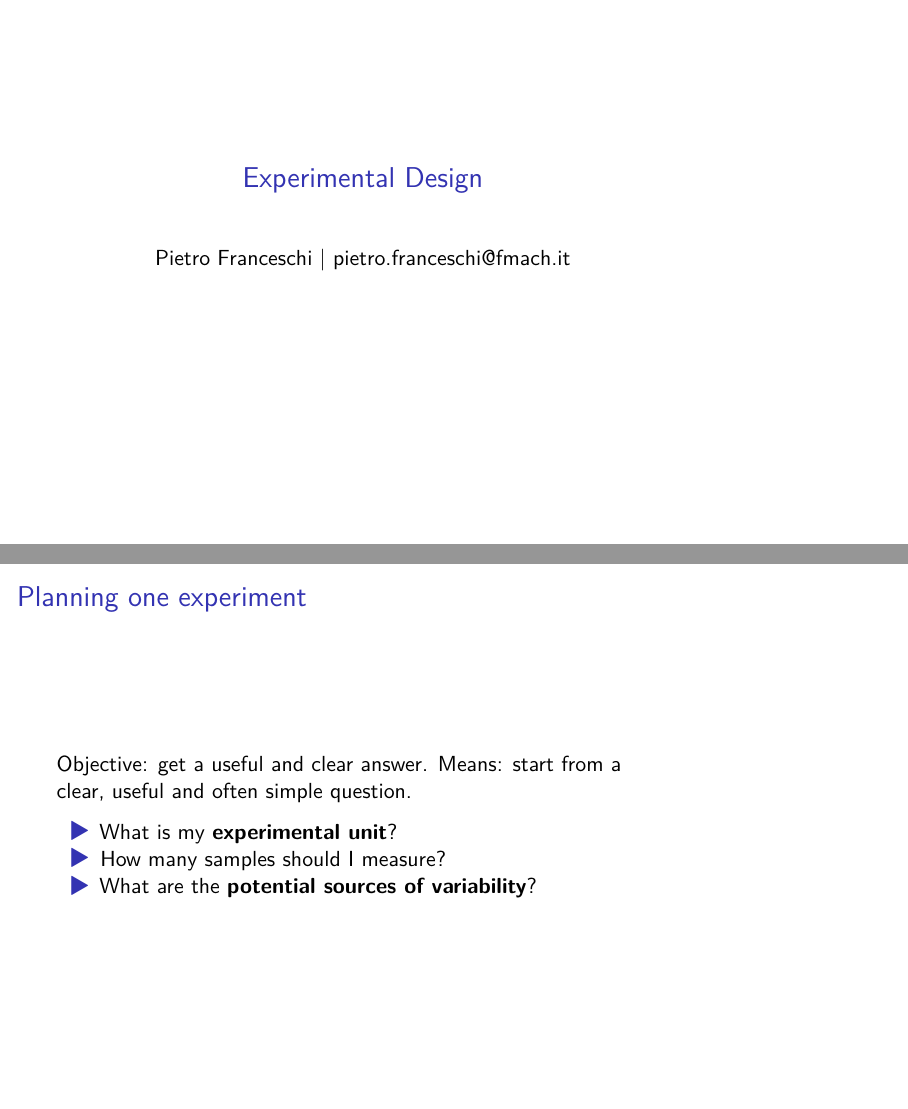
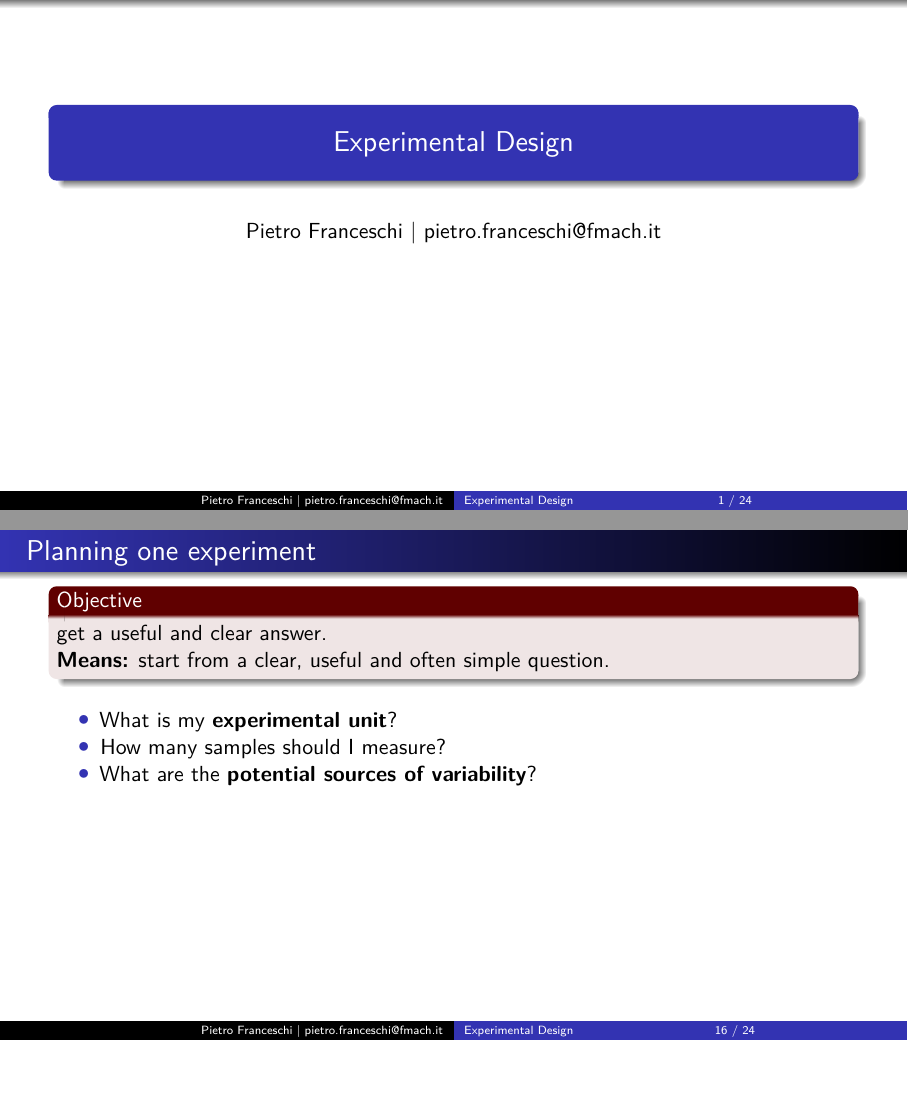
Before and after one commit to pietrofranceschi/Metabolomics_lectures, an R Markdown document (Day1/experimental_design.Rmd): pages 1 and 16 of 24, joined at a grey line. Rendered offline with R 4.5, knitr and Pandoc, then LaTeX, with nearby package versions; both versions are drawn in the output format of the newer one.

Commit message:
Experimental design: switch to beamer (Warsaw, 16:9)
Shared beamer_filter.lua maps the CRI box classes onto beamer blocks,
fragments onto \pause and ~~highlights~~ onto \alert; beamer_preamble.tex
adds frame numbers to the Warsaw footline.

Co-Authored-By: Claude Opus 5.5 <noreply@anthropic.com>

````diff
--- a/Day1/experimental_design.Rmd
+++ b/Day1/experimental_design.Rmd
@@ -2,23 +2,23 @@
 title: "Experimental Design"
 author: "Pietro Franceschi | pietro.franceschi@fmach.it"
 output:
-  revealjs::revealjs_presentation:
-    css: "../cri_css.css"
-    self_contained: true
-    center: false
-    transition: fade
-    reveal_options:
-      slideNumber: "c/t"
-      controls: true
-      progress: false
+  beamer_presentation:
+    theme: "Warsaw"
+    latex_engine: xelatex
+    slide_level: 2
+    includes:
+      in_header: "../beamer_preamble.tex"
+    pandoc_args: ["--lua-filter=../beamer_filter.lua"]
+classoption: ["aspectratio=169", "t"]
 ---
 
 ```{r setup, include=FALSE}
-knitr::opts_chunk$set(echo = FALSE)
+knitr::opts_chunk$set(echo = FALSE, out.extra = "keepaspectratio")
 library(knitr)
 ```
 
 
-## Statistics
+## Statistics {.c}
 
+::: center
 **Statistics** is the science which deals with **the collection, the analysis, the visualization and the interpretation** of experimental data.
@@ -197,23 +202,23 @@ include_graphics("../images/Confounding.png")
 * Some others are impossible to control
     * *Presence of chemical pollution in water streams and altitude of sampling*
 
-</div>
-<div style="flex: 1;">
+:::
+::: {.column width="50%"}
 ```{r fig.align='center', out.width="70%"}
 include_graphics("../images/fieldnotes.jpg")
 ```
-</div>
-</div>
+:::
+::::
 
 
 ## Planning one experiment
 
-<div class="box-red">
-<strong>Objective:</strong> get a useful and clear answer.<br>
-<strong>Means:</strong> start from a clear, useful and often simple question.
-</div>
+::: box-red
+**Objective:** get a useful and clear answer.
 
-<br>
+**Means:** start from a clear, useful and often simple question.
+:::
+
 
 * What is my **experimental unit**?
 * How many samples should I measure?
--- /dev/null
+++ b/beamer_filter.lua
@@ -0,0 +1,79 @@
+-- Pandoc filter for the beamer decks: maps the classes used in the Rmd
+-- sources (inherited from the reveal.js / CRI style) onto beamer constructs.
+--
+--   ::: box-red              -> alertblock
+--   ::: box-key              -> block
+--   ::: box-lightgreen       -> exampleblock
+--   ::: {.box-key .fragment} -> same block, revealed with \pause
+--   ::: fragment             -> content revealed with \pause
+--   ::: center               -> centered content
+--   ~~text~~                 -> \alert{text}  (highlight, not strikeout)
+--
+-- A leading **Title:** (or **Title**) in a box becomes the block title.
+
+local envs = {
+  ["box-red"] = "alertblock",
+  ["box-key"] = "block",
+  ["box-lightgreen"] = "exampleblock",
+}
+
+local function latex(s) return pandoc.RawBlock("latex", s) end
+
+-- strip the warning emoji: the alertblock already says it
+function Str(el)
+  local s = el.text:gsub("⚠️", ""):gsub("⚠", "")
+  if s ~= el.text then return pandoc.Str(s) end
+end
+
+function Strikeout(el)
+  return { pandoc.RawInline("latex", "\\alert{") } .. el.content ..
+         { pandoc.RawInline("latex", "}") }
+end
+
+-- take a leading Strong out of the first paragraph and use it as block title
+local function pop_title(blocks)
+  local first = blocks[1]
+  if not first or first.t ~= "Para" then return "" end
+  local inl = first.content
+  local i = 1
+  while inl[i] and (inl[i].t == "Space" or
+                    (inl[i].t == "Str" and inl[i].text == "")) do
+    i = i + 1
+  end
+  if not inl[i] or inl[i].t ~= "Strong" then return "" end
+  local title = pandoc.utils.stringify(inl[i]):gsub(":%s*$", "")
+  local rest = pandoc.List()
+  for j = i + 1, #inl do rest:insert(inl[j]) end
+  while rest[1] and (rest[1].t == "Space" or rest[1].t == "SoftBreak"
+                     or rest[1].t == "LineBreak") do
+    rest:remove(1)
+  end
+  if #rest == 0 then blocks:remove(1) else first.content = rest end
+  return title
+end
+
+function Div(el)
+  if el.classes:includes("center") then
+    local out = pandoc.List({ latex("\\begin{center}") })
+    out:extend(el.content)
+    out:insert(latex("\\end{center}"))
+    return out
+  end
+  local pause = el.classes:includes("fragment")
+  for cls, env in pairs(envs) do
+    if el.classes:includes(cls) then
+      local title = pop_title(el.content)
+      local out = pandoc.List()
+      if pause then out:insert(latex("\\pause")) end
+      out:insert(latex("\\begin{" .. env .. "}{" .. title .. "}"))
+      out:extend(el.content)
+      out:insert(latex("\\end{" .. env .. "}"))
+      return out
+    end
+  end
+  if pause then
+    local out = pandoc.List({ latex("\\pause") })
+    out:extend(el.content)
+    return out
+  end
+end
````
Also changed, not shown: README.md, beamer_preamble.tex (added), Day1/experimental_design.Rmd (132 more changed lines), 2 other files.
